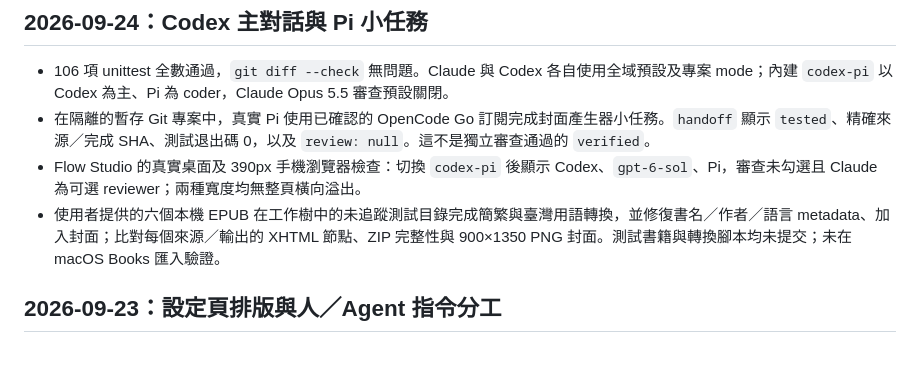
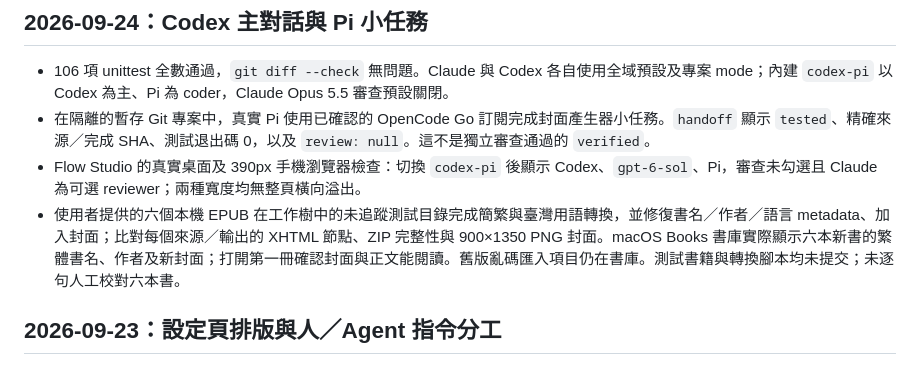
Before and after one commit to ian902792/multiple-agents-flow, a Markdown page: docs/VALIDATION.md, the part around the change. GitHub-like rendering.

Commit message:
Record macOS Books EPUB validation

```diff
--- a/docs/VALIDATION.md
+++ b/docs/VALIDATION.md
@@ -7,7 +7,7 @@
 - 106 項 unittest 全數通過，`git diff --check` 無問題。Claude 與 Codex 各自使用全域預設及專案 mode；內建 `codex-pi` 以 Codex 為主、Pi 為 coder，Claude Opus 5.5 審查預設關閉。
 - 在隔離的暫存 Git 專案中，真實 Pi 使用已確認的 OpenCode Go 訂閱完成封面產生器小任務。`handoff` 顯示 `tested`、精確來源／完成 SHA、測試退出碼 0，以及 `review: null`。這不是獨立審查通過的 `verified`。
 - Flow Studio 的真實桌面及 390px 手機瀏覽器檢查：切換 `codex-pi` 後顯示 Codex、`gpt-6-sol`、Pi，審查未勾選且 Claude 為可選 reviewer；兩種寬度均無整頁橫向溢出。
-- 使用者提供的六個本機 EPUB 在工作樹中的未追蹤測試目錄完成簡繁與臺灣用語轉換，並修復書名／作者／語言 metadata、加入封面；比對每個來源／輸出的 XHTML 節點、ZIP 完整性與 900×1350 PNG 封面。測試書籍與轉換腳本均未提交；未在 macOS Books 匯入驗證。
+- 使用者提供的六個本機 EPUB 在工作樹中的未追蹤測試目錄完成簡繁與臺灣用語轉換，並修復書名／作者／語言 metadata、加入封面；比對每個來源／輸出的 XHTML 節點、ZIP 完整性與 900×1350 PNG 封面。macOS Books 書庫實際顯示六本新書的繁體書名、作者及新封面；打開第一冊確認封面與正文能閱讀。舊版亂碼匯入項目仍在書庫。測試書籍與轉換腳本均未提交；未逐句人工校對六本書。
 
 ## 2026-09-23：設定頁排版與人／Agent 指令分工
 
```
